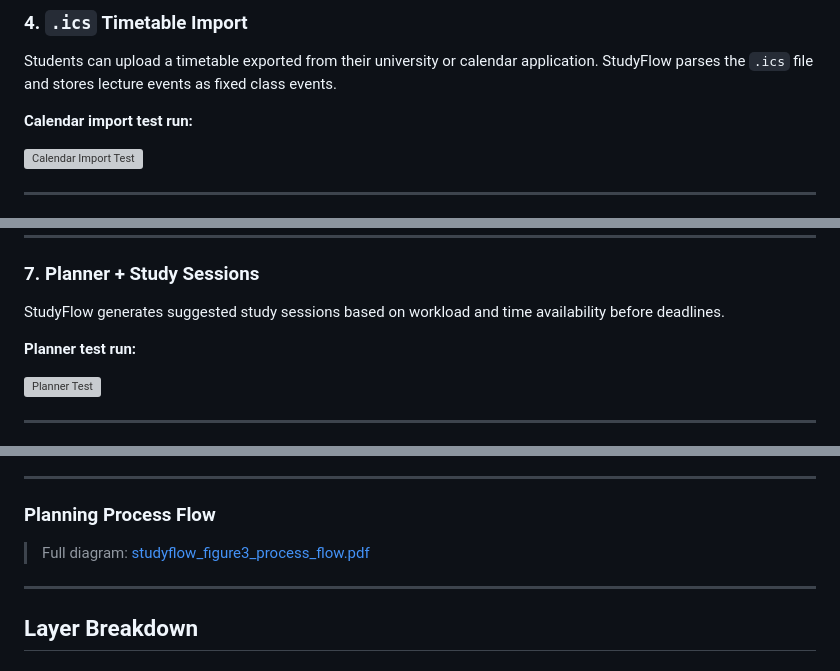
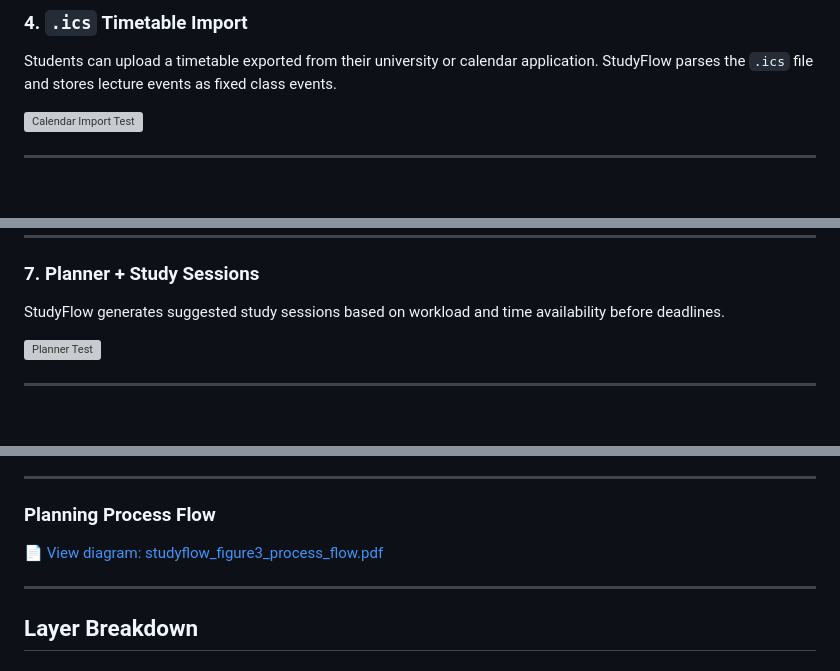
Before and after one commit to mayankpathak-iu/software-engineering-project, a Markdown page: README.md, 3 parts joined by grey strips. GitHub-like rendering; blank space fills up the shorter version; grey boxes are pictures that could not be loaded.

```diff
--- a/README.md
+++ b/README.md
@@ -96,8 +78,6 @@ If no subject exists yet, the application clearly guides the user to create one
 ### 4. `.ics` Timetable Import
 
 Students can upload a timetable exported from their university or calendar application. StudyFlow parses the `.ics` file and stores lecture events as fixed class events.
-
-**Calendar import test run:**
 
 ![Calendar Import Test](docs/Test/Calendar%20Import.jpeg)
 
@@ -138,8 +108,6 @@ It can highlight:
 ### 7. Planner + Study Sessions
 
 StudyFlow generates suggested study sessions based on workload and time availability before deadlines.
-
-**Planner test run:**
 
 ![Planner Test](docs/Test/Planner.jpeg)
 
@@ -207,7 +165,7 @@ StudyFlow follows a layered architecture.
 
 ### Planning Process Flow
 
-> Full diagram: [studyflow_figure3_process_flow.pdf](docs/studyflow_figure3_process_flow.pdf)
+📄 [View diagram: studyflow_figure3_process_flow.pdf](docs/studyflow_figure3_process_flow.pdf)
 
 ---
 
```
Also changed, not shown: other parts of README.md (+4 -43 lines).
